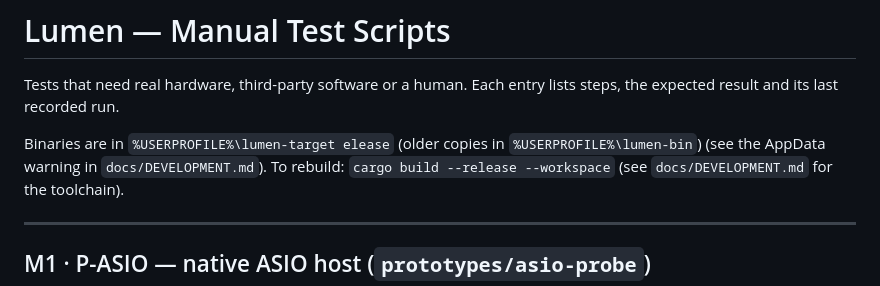
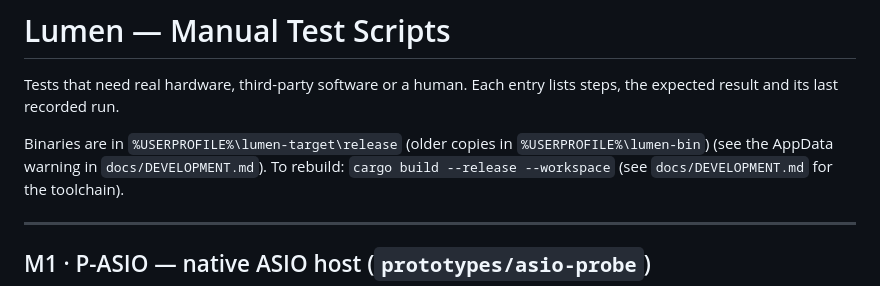
Before and after one commit to Lightwell-Audio/lumen, a Markdown page: docs/MANUAL_TESTS.md, the part around the change. Drawn GitHub-style.

Commit message:
docs: fix binary path in MANUAL_TESTS.md
Co-Authored-By: Claude Opus 5.5 <noreply@anthropic.com>

```diff
--- a/docs/MANUAL_TESTS.md
+++ b/docs/MANUAL_TESTS.md
@@ -3,8 +3,7 @@
 Tests that need real hardware, third-party software or a human. Each entry
 lists steps, the expected result and its last recorded run.
 
-Binaries are in `%USERPROFILE%\lumen-target
-elease` (older copies in `%USERPROFILE%\lumen-bin`) (see the AppData warning in
+Binaries are in `%USERPROFILE%\lumen-target\release` (older copies in `%USERPROFILE%\lumen-bin`) (see the AppData warning in
 `docs/DEVELOPMENT.md`). To rebuild: `cargo build --release --workspace` (see
 `docs/DEVELOPMENT.md` for the toolchain).
 
```
